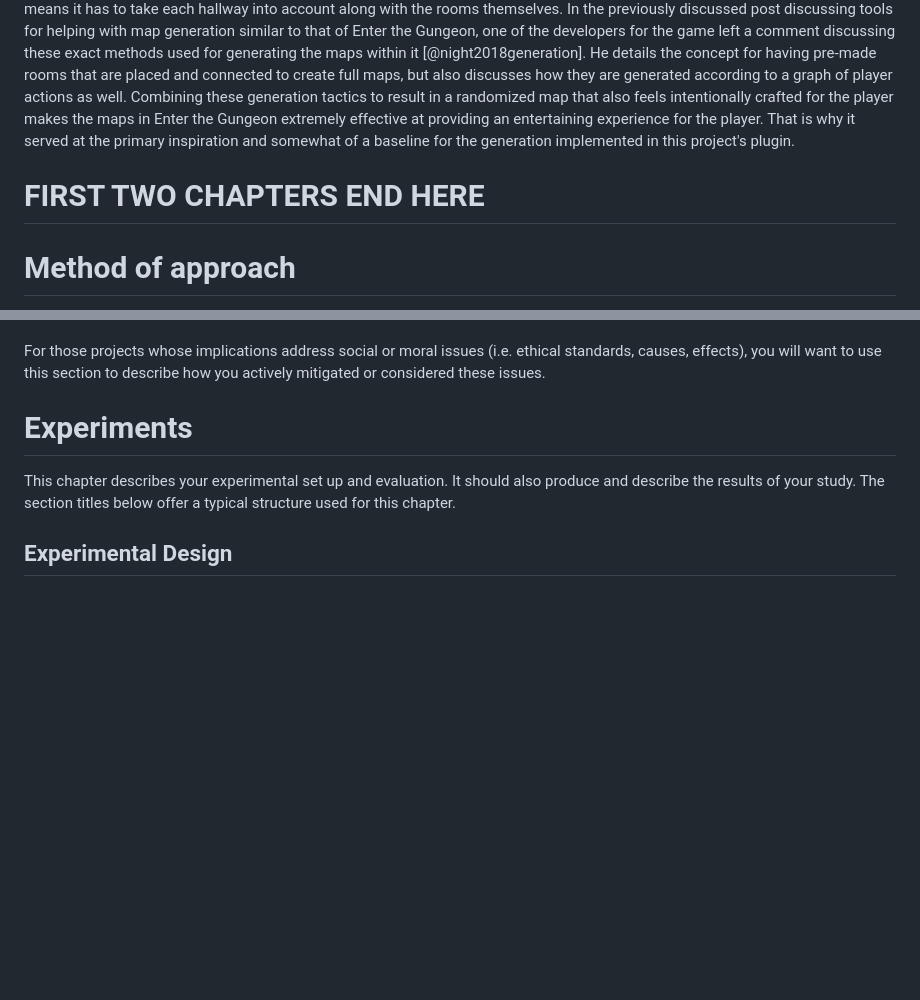
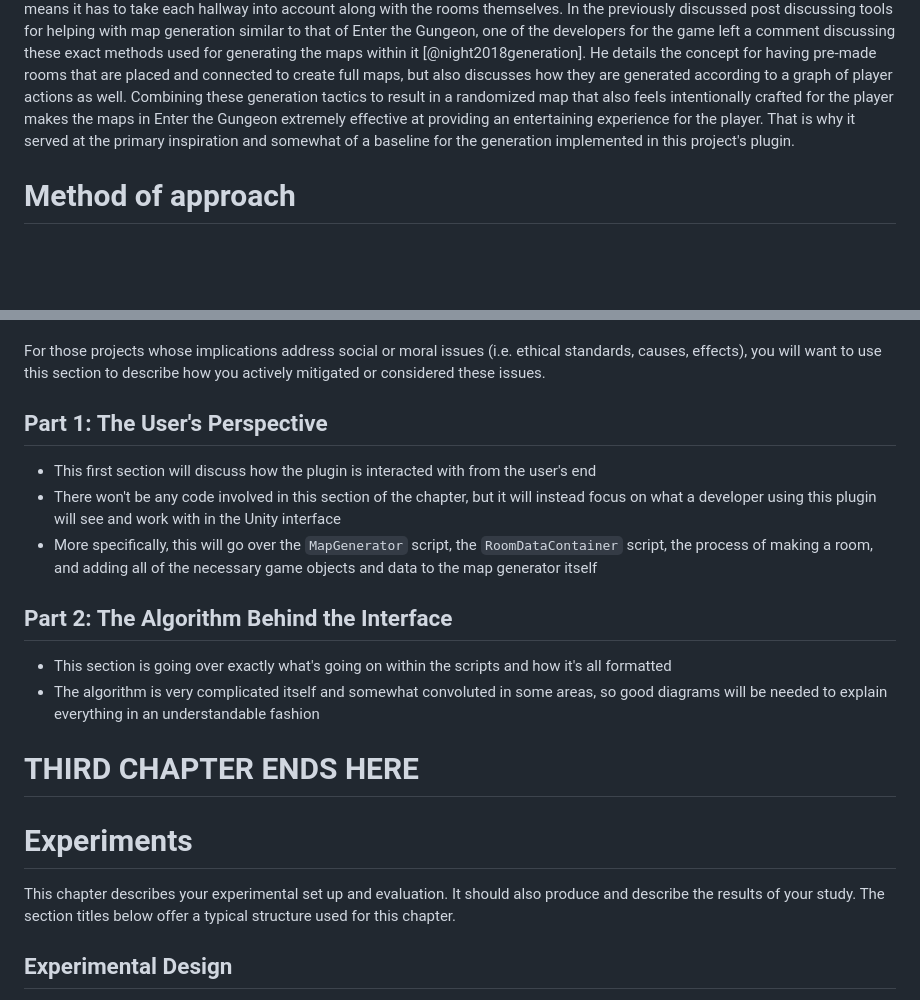
Before and after one commit to ReadyResearchers-2023-24/cis-600-f2023-610-s2024-senior-thesis-Jacob-Allebach, a Markdown page: thesis.md, 2 parts joined by grey strips. Drawn GitHub-style; blank space fills up the shorter version.

Commit message:
Add mini outline for methods section

```diff
--- a/thesis.md
+++ b/thesis.md
@@ -409,8 +409,6 @@ providing an entertaining experience for the player. That is why it served at th
 inspiration and somewhat of a baseline for the generation implemented in this project's
 plugin.
 
-# FIRST TWO CHAPTERS END HERE
-
 # Method of approach
 
 This chapter answers the "how" question - how did you complete your project,
@@ -429,6 +427,25 @@ This should contain:
 For those projects whose implications address social or moral issues (i.e. ethical
 standards, causes, effects), you will want to use this section to describe how you
 actively mitigated or considered these issues.
+
+## Part 1: The User's Perspective
+
+* This first section will discuss how the plugin is interacted with from the user's end
+* There won't be any code involved in this section of the chapter, but it will instead
+  focus on what a developer using this plugin will see and work with in the Unity
+  interface
+* More specifically, this will go over the `MapGenerator` script, the `RoomDataContainer`
+  script, the process of making a room, and adding all of the necessary game objects and
+  data to the map generator itself
+
+## Part 2: The Algorithm Behind the Interface
+
+* This section is going over exactly what's going on within the scripts and how it's all
+  formatted
+* The algorithm is very complicated itself and somewhat convoluted in some areas, so good
+  diagrams will be needed to explain everything in an understandable fashion
+
+# THIRD CHAPTER ENDS HERE
 
 # Experiments
 
```
